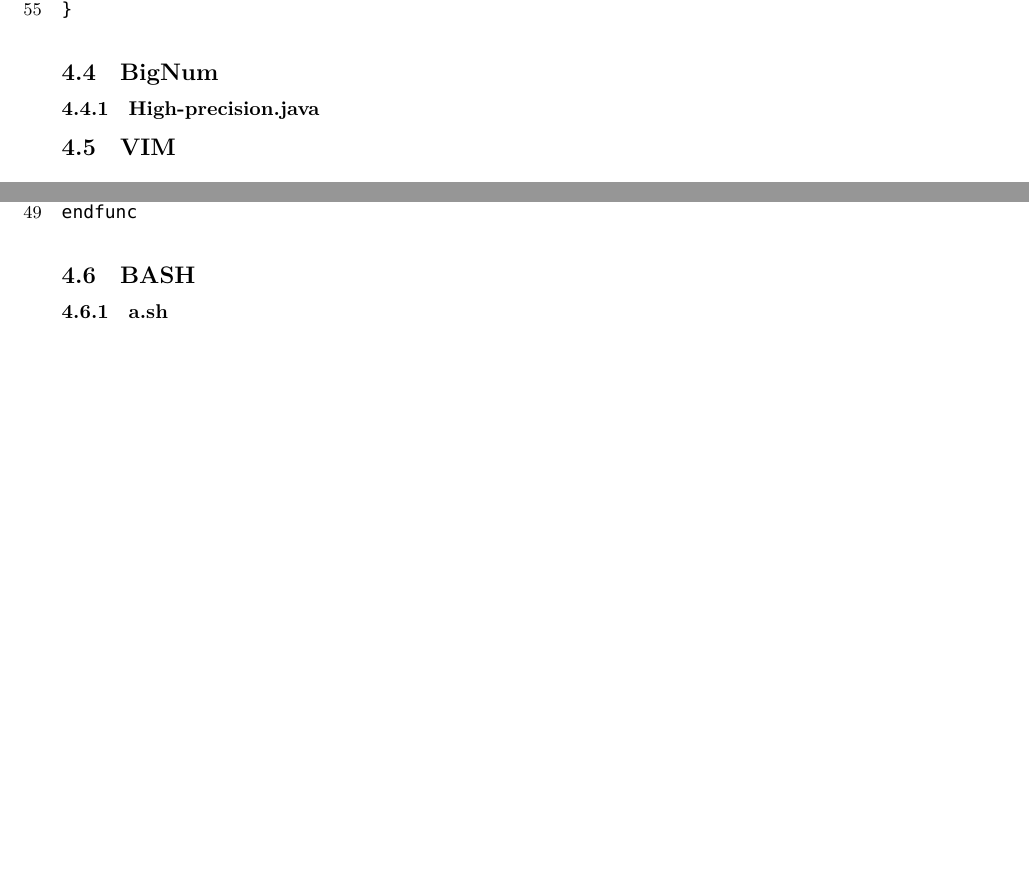
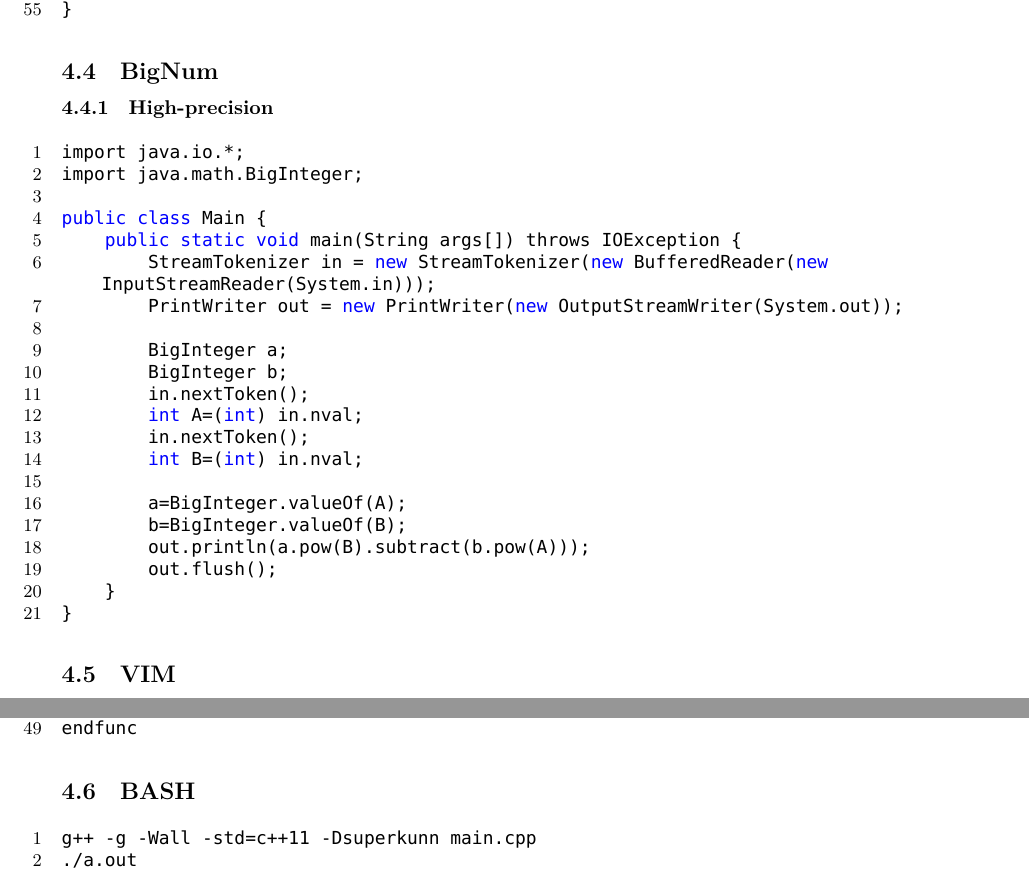
Before and after one commit to superkunn/My-ACM-Template, a LaTeX document (Manaual.tex): two parts of pages 35 and 36 of 37, joined at a grey line, cut so that both start at the same text, the shorter picture padded with empty space. Compiled offline with XeLaTeX; a missing font is replaced by an installed copy or a similar font.

Commit message:
update it

```diff
--- a/Manaual.tex
+++ b/Manaual.tex
@@ -1818,7 +1818,30 @@ int main(){
 }
 \end{lstlisting}
 \subsection{BigNum}
-\subsubsection{High-precision.java}
+\subsubsection{High-precision}
+\begin{lstlisting}
+import java.io.*;
+import java.math.BigInteger;
+
+public class Main {
+    public static void main(String args[]) throws IOException {
+        StreamTokenizer in = new StreamTokenizer(new BufferedReader(new InputStreamReader(System.in)));
+        PrintWriter out = new PrintWriter(new OutputStreamWriter(System.out));
+
+        BigInteger a;
+        BigInteger b;
+        in.nextToken();
+        int A=(int) in.nval;
+        in.nextToken();
+        int B=(int) in.nval;
+
+        a=BigInteger.valueOf(A);
+        b=BigInteger.valueOf(B);
+        out.println(a.pow(B).subtract(b.pow(A)));
+        out.flush();
+    }
+}
+\end{lstlisting}
 \subsection{VIM}
 \begin{lstlisting}
 syntax on
@@ -1872,7 +1895,10 @@ let l = l + 1 | call setline(l,'}')
 endfunc
 \end{lstlisting}
 \subsection{BASH}
-\subsubsection{a.sh}
+\begin{lstlisting}
+g++ -g -Wall -std=c++11 -Dsuperkunn main.cpp
+./a.out
+\end{lstlisting}
 \clearpage\section{Geometry}
 \begin{lstlisting}
 struct Point{
```
Also changed, not shown: Manaual.pdf.
